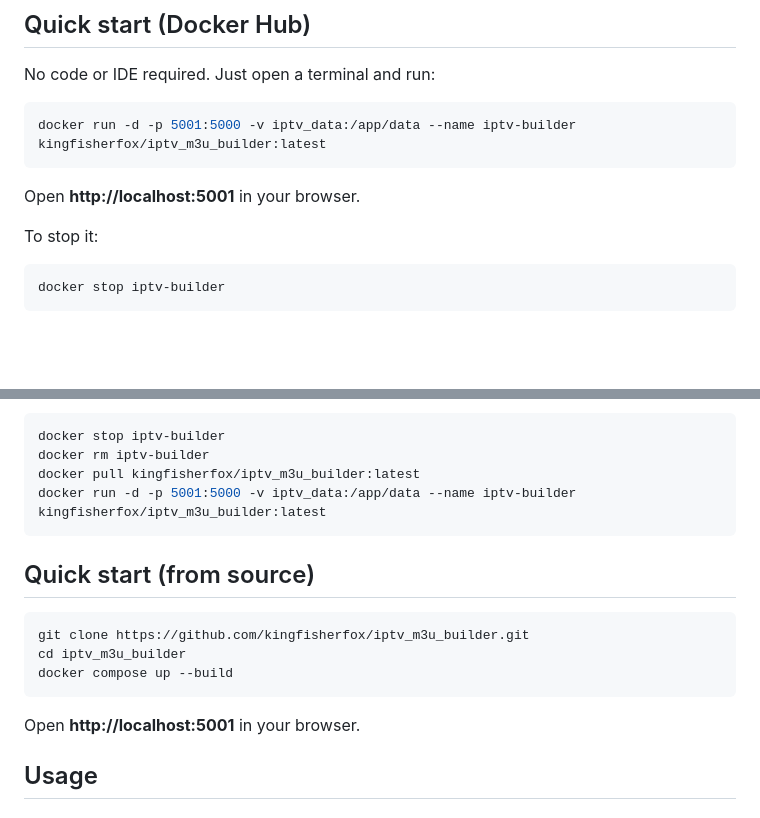
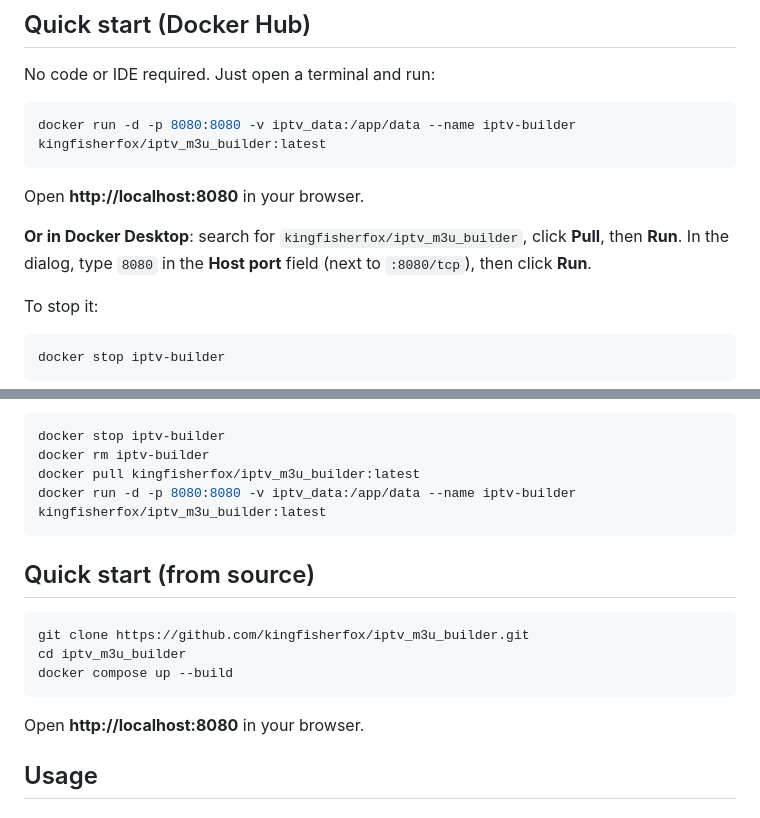
Before and after one commit to kingfisherfox/iptv-builder, a Markdown page: README.md, 2 parts joined by grey strips. Rendered like a GitHub page; blank space fills up the shorter version.

````diff
--- a/README.md
+++ b/README.md
@@ -20,10 +20,12 @@ A Docker-based web app for building custom M3U playlists from the [iptv-org](htt
 No code or IDE required. Just open a terminal and run:
 
 ```bash
-docker run -d -p 5001:5000 -v iptv_data:/app/data --name iptv-builder kingfisherfox/iptv_m3u_builder:latest
+docker run -d -p 8080:8080 -v iptv_data:/app/data --name iptv-builder kingfisherfox/iptv_m3u_builder:latest
 ```
 
-Open **http://localhost:5001** in your browser.
+Open **http://localhost:8080** in your browser.
+
+**Or in Docker Desktop**: search for `kingfisherfox/iptv_m3u_builder`, click **Pull**, then **Run**. In the dialog, type `8080` in the **Host port** field (next to `:8080/tcp`), then click **Run**.
 
 To stop it:
 
@@ -43,7 +45,7 @@ To update to the latest version:
 docker stop iptv-builder
 docker rm iptv-builder
 docker pull kingfisherfox/iptv_m3u_builder:latest
-docker run -d -p 5001:5000 -v iptv_data:/app/data --name iptv-builder kingfisherfox/iptv_m3u_builder:latest
+docker run -d -p 8080:8080 -v iptv_data:/app/data --name iptv-builder kingfisherfox/iptv_m3u_builder:latest
 ```
 
 ## Quick start (from source)
@@ -54,7 +56,7 @@ cd iptv_m3u_builder
 docker compose up --build
 ```
 
-Open **http://localhost:5001** in your browser.
+Open **http://localhost:8080** in your browser.
 
 ## Usage
 
````
